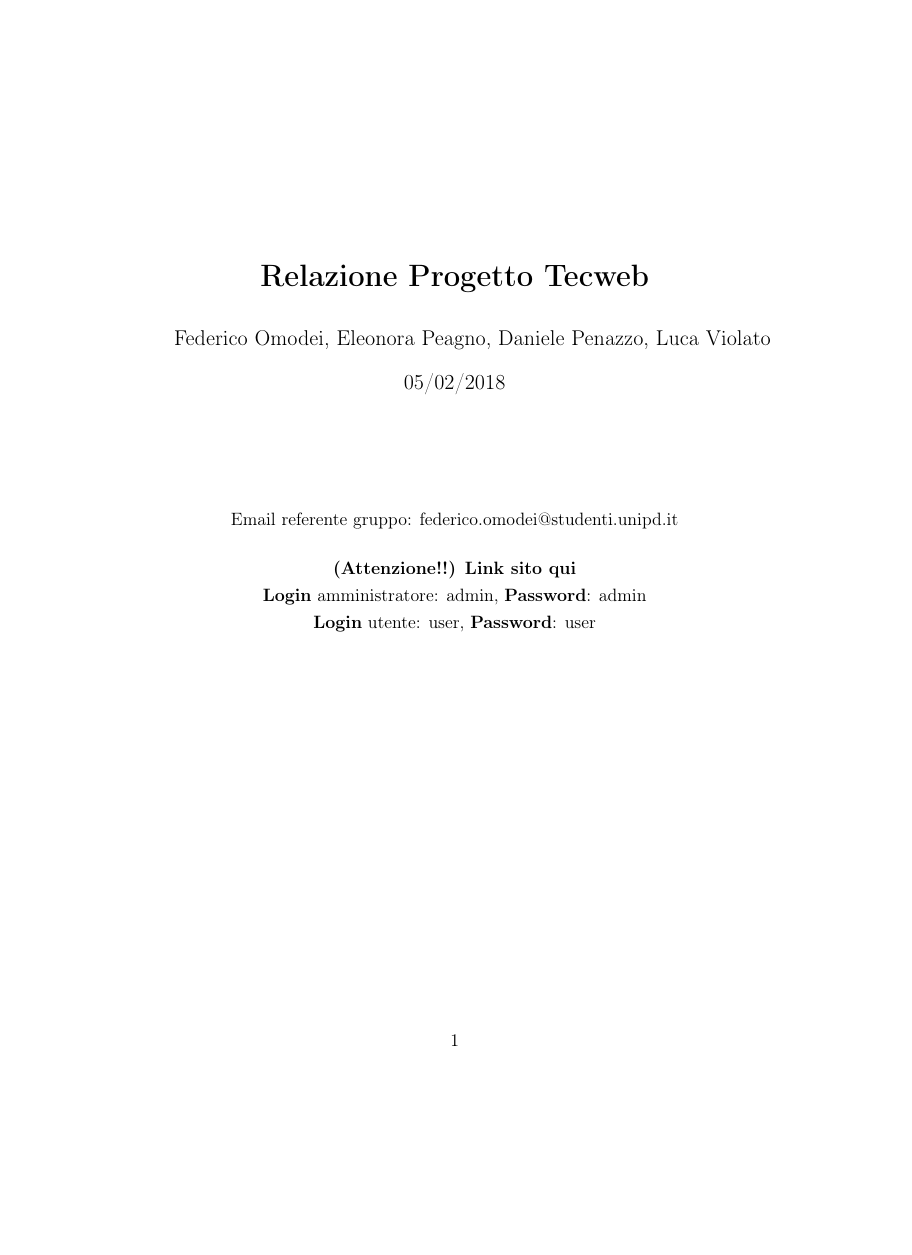
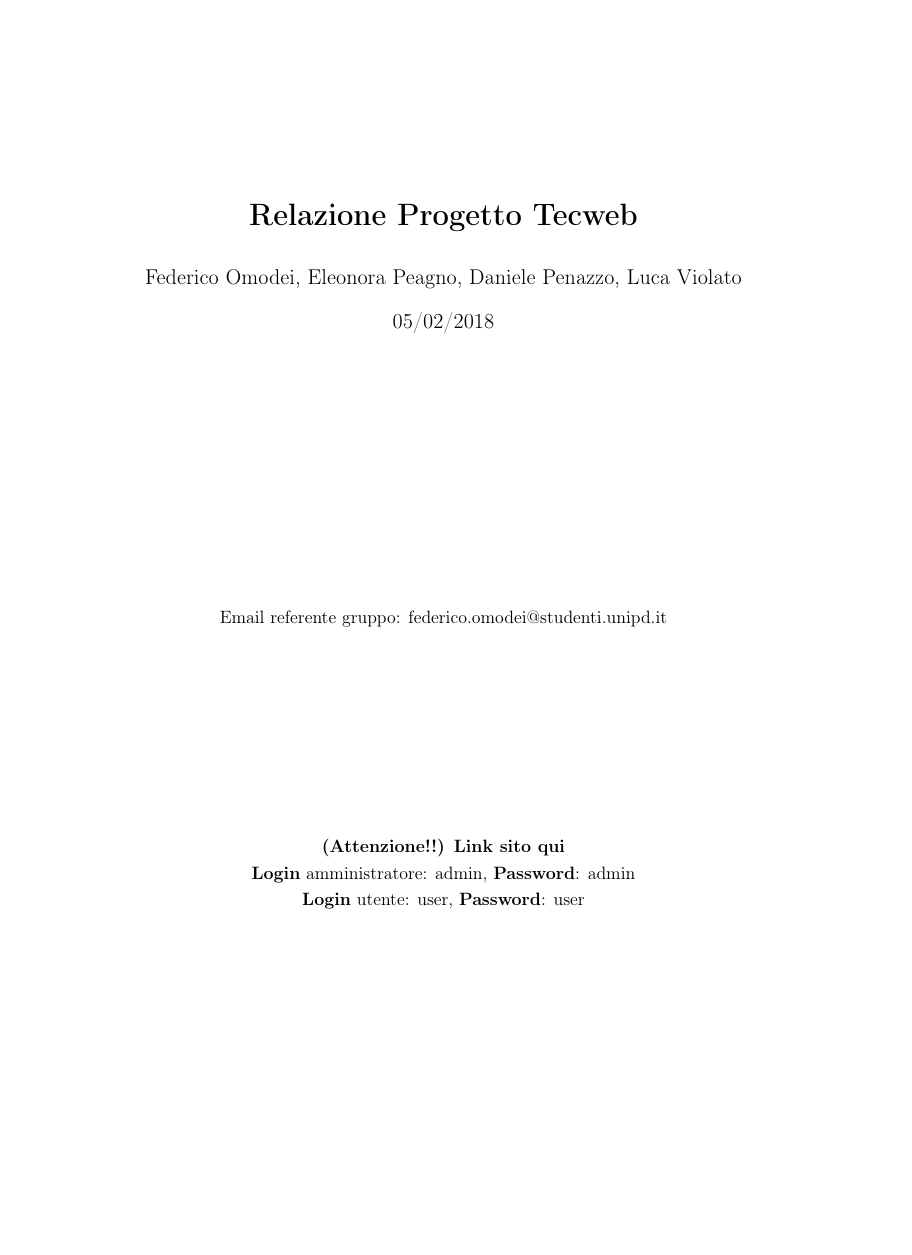
Before and after one commit to Penaz91/TecWeb, a LaTeX document (Relazione Tecweb/Relazione.tex, which reads Relazione Tecweb/config/config.tex): page 1 of 7, the shorter picture padded with empty space. Compiled offline with pdfLaTeX.

Commit message:
Restyling Relazione

```diff
--- a/Relazione Tecweb/Relazione.tex
+++ b/Relazione Tecweb/Relazione.tex
@@ -1,22 +1,28 @@
 \input{config/config.tex}
-
+\title{\textbf{Relazione Progetto Tecweb}}
 \author {Federico Omodei, Eleonora Peagno, Daniele Penazzo, Luca Violato}
 \date{05/02/2018}
-\title{\textbf{Relazione Progetto Tecweb}}
 
 \begin{document}
-
+\begin{titlepage}
+\thispagestyle{empty}
+\pagenumbering{gobble}
+\vfill
 \maketitle
 
-\vspace{30px}
+%\vspace{30px}
+\vfill
 
 \begin{center}
 Email referente gruppo: federico.omodei@studenti.unipd.it\\
-\vspace{15px}
+%\vspace{15px}
+\vfill
 \textbf{(Attenzione!!) Link sito qui}\\
 \textbf{Login} amministratore: admin, \textbf{Password}: admin \\
 \textbf{Login} utente: user, \textbf{Password}: user
+\vfill
 \end{center}
+\end{titlepage}
 
 \pagebreak
 
--- a/Relazione Tecweb/config/config.tex
+++ b/Relazione Tecweb/config/config.tex
@@ -10,5 +10,15 @@
 
 \usepackage{hyperref}	%Pacchetto per coll. ipertestuali
 
+\usepackage{fancyhdr}  % per gli header e footer
+\usepackage{graphicx}  %per le immagini
+
+\usepackage[a4paper, margin=3cm]{geometry}
+\usepackage[bottom]{footmisc}
+
 \hypersetup{colorlinks=true}		%Configurazione colore link documento
 \hypersetup{linkcolor= blue}
+
+\renewcommand{\footrulewidth}{0.4pt}
+
+\pagestyle{fancy}
```
Also changed, not shown: Relazione Tecweb/Relazione.pdf, Relazione Tecweb/Relazione.tex (2 more changed lines), 1 other file.
